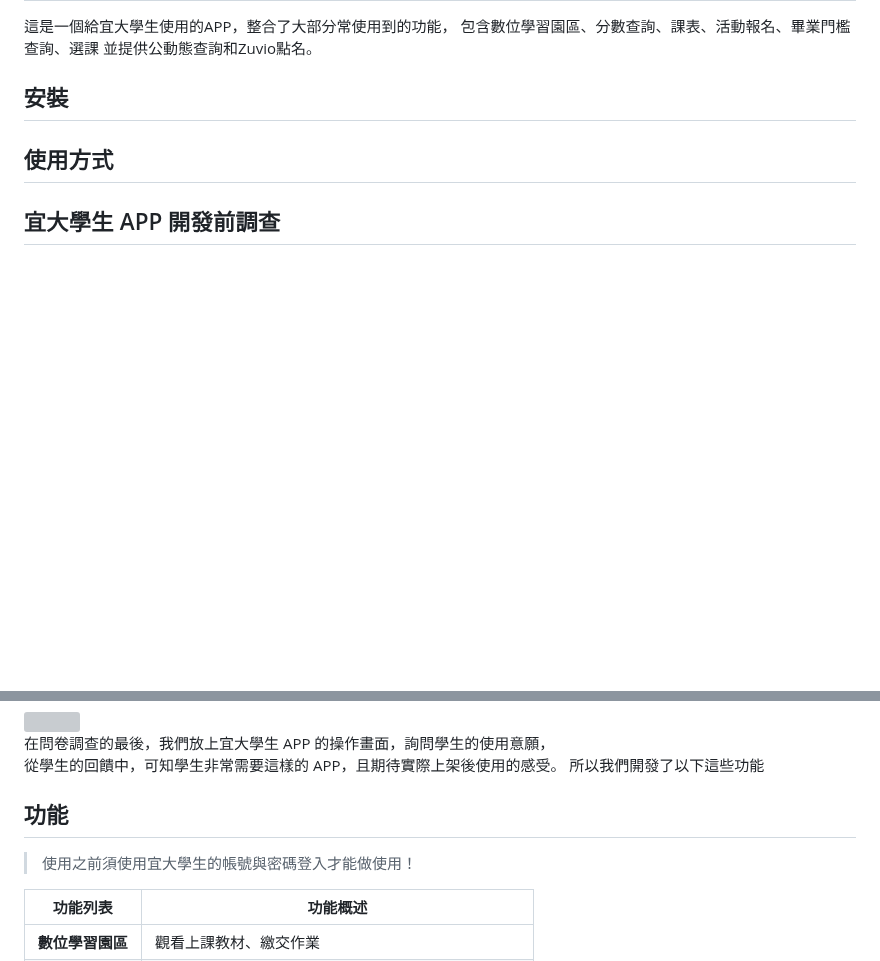
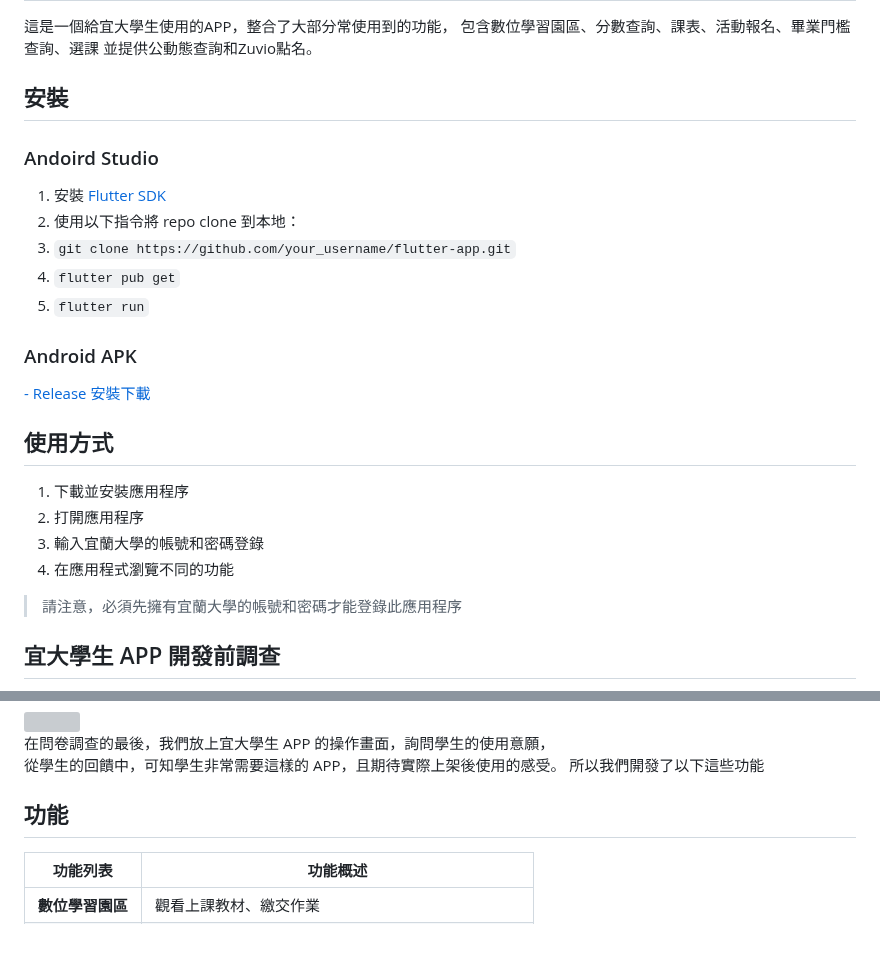
Before and after one commit to mpeilun/niu_app, a Markdown page: README.md, 2 parts joined by grey strips. GitHub-like rendering; blank space fills up the shorter version; grey boxes are pictures that could not be loaded.

```diff
--- a/README.md
+++ b/README.md
@@ -7,8 +7,22 @@
 這是一個給宜大學生使用的APP，整合了大部分常使用到的功能， 包含數位學習園區、分數查詢、課表、活動報名、畢業門檻查詢、選課 並提供公動態查詢和Zuvio點名。
 
 ## 安裝
+### Andoird Studio
+1. 安裝 [Flutter SDK](https://flutter.dev/docs/get-started/install)
+2. 使用以下指令將 repo clone 到本地：
+3. `git clone https://github.com/your_username/flutter-app.git`
+4. `flutter pub get`
+5. `flutter run`
+
+### Android APK
+[- Release 安裝下載](https://github.com/mpeilun/niu_app/releases/tag/Android)
 
 ## 使用方式
+1. 下載並安裝應用程序
+2. 打開應用程序
+3. 輸入宜蘭大學的帳號和密碼登錄
+4. 在應用程式瀏覽不同的功能
+> 請注意，必須先擁有宜蘭大學的帳號和密碼才能登錄此應用程序
 
 ## 宜大學生 APP 開發前調查
 在開發這個「宜大學生 APP」之前，我們進行了問卷調查，
@@ -42,9 +56,6 @@
 所以我們開發了以下這些功能
 
 ## 功能
-
-> 使用之前須使用宜大學生的帳號與密碼登入才能做使用！
-
 | 功能列表 | 功能概述                                          |
 | -------- | ------------------------------------------------ |
 | **數位學習園區** | 觀看上課教材、繳交作業                          |
```
